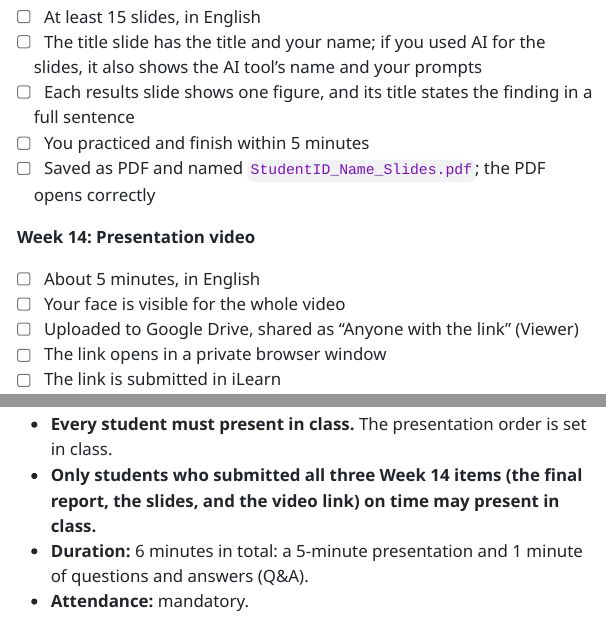
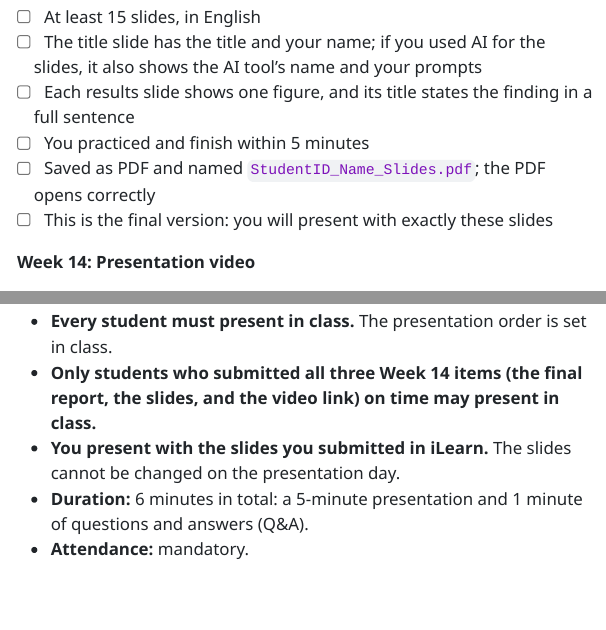
Before and after one commit to thugmba/6141, a Quarto document (Project.qmd): the page in a window 1100 px wide, from 8410 px down, and a second part further down, joined at a grey line. The pictures show the output file Project.html that the author committed with the source, opened offline; menus at the side of the page are left out; long lines of code are wrapped.

Commit message:
State that students present only with their submitted slides
Co-Authored-By: Claude Opus 5.5 <noreply@anthropic.com>

```diff
--- a/Project.qmd
+++ b/Project.qmd
@@ -646,6 +646,7 @@
 - [ ] Each results slide shows one figure, and its title states the finding in a full sentence
 - [ ] You practiced and finish within 5 minutes
 - [ ] Saved as PDF and named `StudentID_Name_Slides.pdf`; the PDF opens correctly
+- [ ] This is the final version: you will present with exactly these slides
 
 **Week 14: Presentation video**
 
@@ -690,6 +691,7 @@
 
 * **Every student must present in class.** The presentation order is set in class.
 * **Only students who submitted all three Week 14 items (the final report, the slides, and the video link) on time may present in class.**
+* **You present with the slides you submitted in iLearn.** The slides cannot be changed on the presentation day.
 * **Duration:** 6 minutes in total: a 5-minute presentation and 1 minute of questions and answers (Q&A).
 * **Attendance:** mandatory.
 
```
Also changed, not shown: Project.html.
